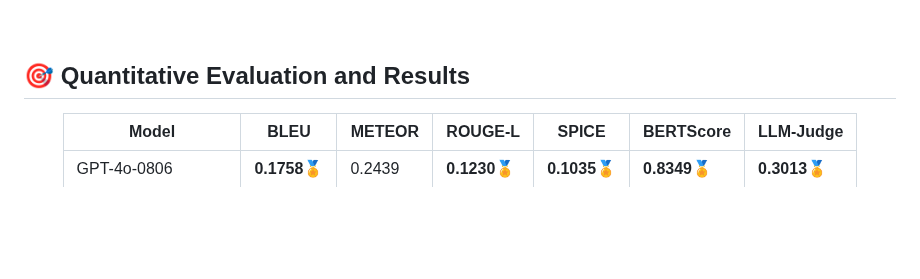
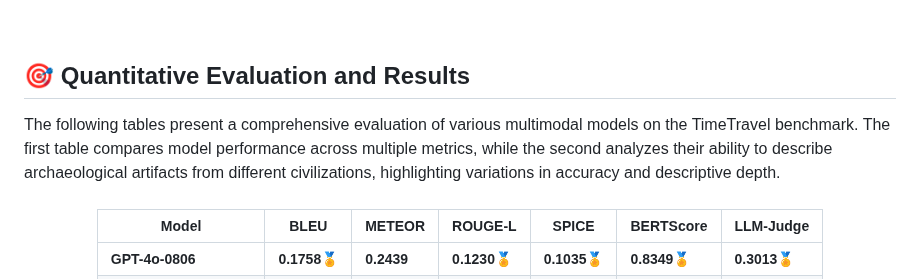
Before and after one commit to mbzuai-oryx/TimeTravel, a Markdown page: README.md, the part around one of its changes. Drawn GitHub-style; blank space fills up the shorter version.

```diff
--- a/README.md
+++ b/README.md
@@ -107,5 +107,6 @@ Our approach consists of four key phases:
 <br>
 
 ##  🎯 Quantitative Evaluation and Results
+The following tables present a comprehensive evaluation of various multimodal models on the TimeTravel benchmark. The first table compares model performance across multiple metrics, while the second analyzes their ability to describe archaeological artifacts from different civilizations, highlighting variations in accuracy and descriptive depth.
 
 <div align="center";>
```
Also changed, not shown: other parts of README.md (+3 -1 lines).
